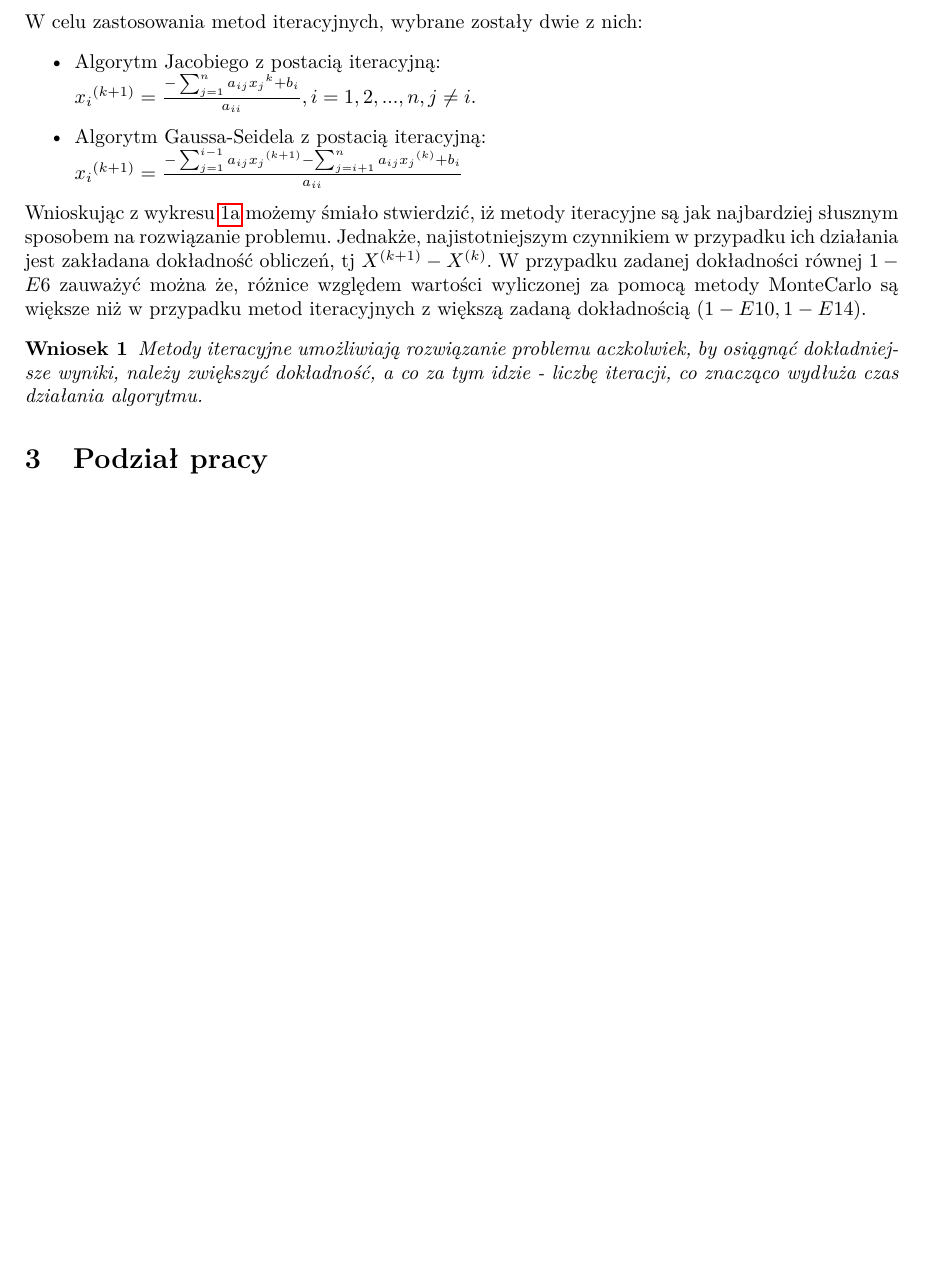
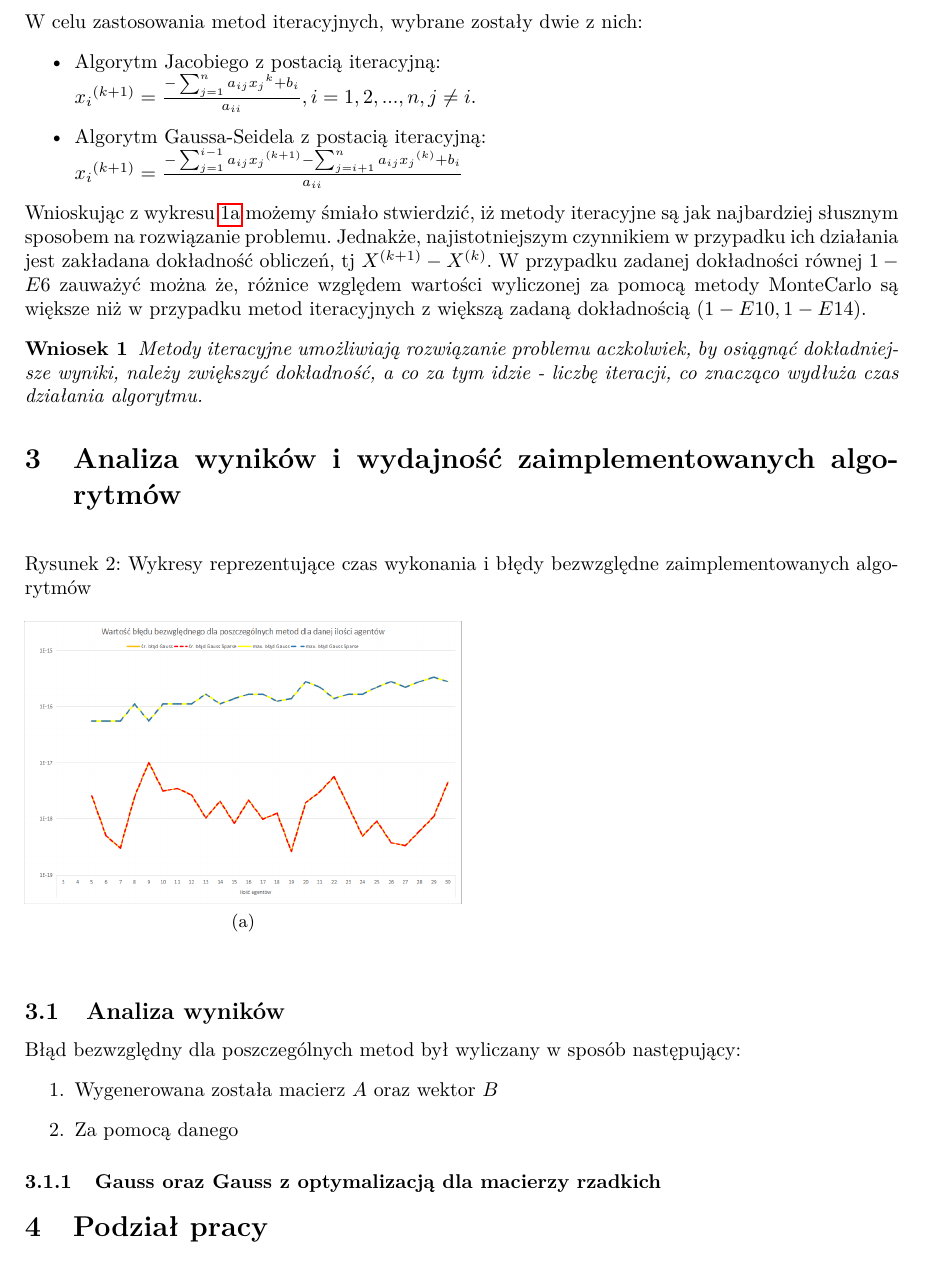
Before and after one commit to inql/alg-num3, a LaTeX document (sprawozdanie/sprawozdanie.tex): part of page 2 of 2, cut so that both start at the same text, the shorter picture padded with empty space. Compiled offline with pdfLaTeX.

Commit message:
spawko v2

```diff
--- a/sprawozdanie/sprawozdanie.tex
+++ b/sprawozdanie/sprawozdanie.tex
@@ -64,7 +64,21 @@ W przypadku zadanej dokładności równej $1-E6$ zauważyć można że, różnic
 \begin{wn}
 	Metody iteracyjne umożliwiają rozwiązanie problemu aczkolwiek, by osiągnąć dokładniejsze wyniki, należy zwiększyć dokładność, a co za tym idzie - liczbę iteracji, co znacząco wydłuża czas działania algorytmu.
 \end{wn}
-
+\section{Analiza wyników i wydajność zaimplementowanych algorytmów}
+\begin{figure}[h]
+	\caption{Wykresy reprezentujące czas wykonania i błędy bezwzględne zaimplementowanych algorytmów \label{rys}}
+	\begin{subfigure}{0.5\textwidth}
+		\includegraphics[width=\textwidth]{2.png}
+		\caption{ \label{Rys2a}}
+	\end{subfigure}
+\end{figure}
+\subsection{Analiza wyników}
+Błąd bezwzględny dla poszczególnych metod był wyliczany w sposób następujący:
+\begin{enumerate}
+	\item Wygenerowana została macierz $A$ oraz wektor $B$
+	\item Za pomocą danego
+\end{enumerate}
+\subsubsection{Gauss oraz Gauss z optymalizacją dla macierzy rzadkich}
 \section{Podział pracy}
 \centering
 	\begin{tabular}{| p{4.4cm} | p{4.4cm} | p{4.4cm} |}
```
Also changed, not shown: sprawozdanie/2.png (added), sprawozdanie/sprawozdanie.pdf, 3 other files.
